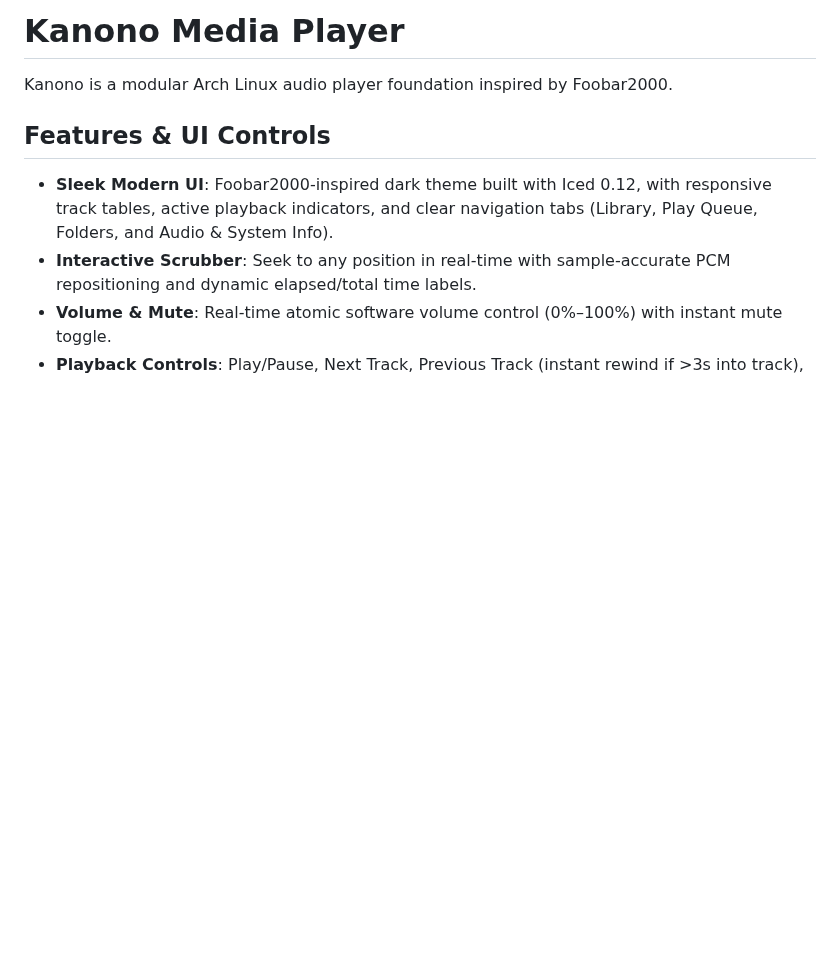
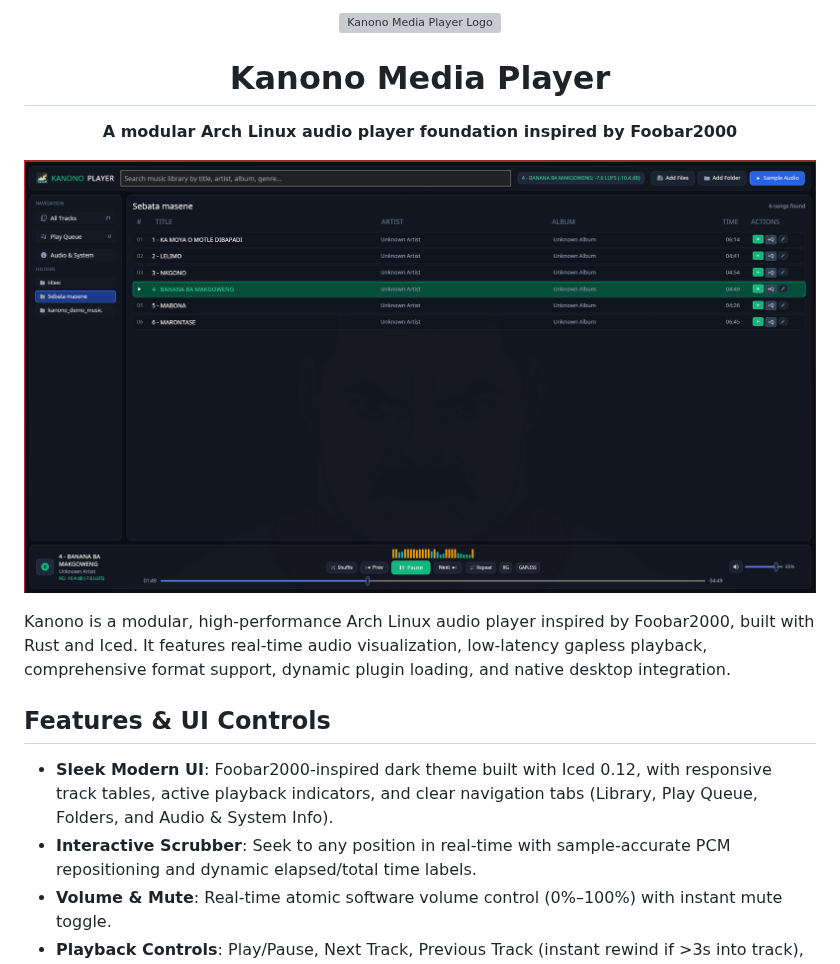
Before and after one commit to majortank/kanono-media-player, a Markdown page: README.md, the part around the change. Rendered like a GitHub page; pictures changed too: assets/demo/demo.png (added); blank space fills up the shorter version; grey boxes are pictures that could not be loaded.

Commit message:
docs(readme): add logo and demo preview to README

```diff
--- a/README.md
+++ b/README.md
@@ -1,6 +1,14 @@
-# Kanono Media Player
+<div align="center">
+  <img src="assets/logo.svg" alt="Kanono Media Player Logo" width="128" />
+  <h1>Kanono Media Player</h1>
+  <p><strong>A modular Arch Linux audio player foundation inspired by Foobar2000</strong></p>
+</div>
 
-Kanono is a modular Arch Linux audio player foundation inspired by Foobar2000.
+<p align="center">
+  <img src="assets/demo/demo.png" alt="Kanono Media Player Demo" width="100%" />
+</p>
+
+Kanono is a modular, high-performance Arch Linux audio player inspired by Foobar2000, built with Rust and Iced. It features real-time audio visualization, low-latency gapless playback, comprehensive format support, dynamic plugin loading, and native desktop integration.
 
 ## Features & UI Controls
 
```
Also changed, not shown: 1 other file.
